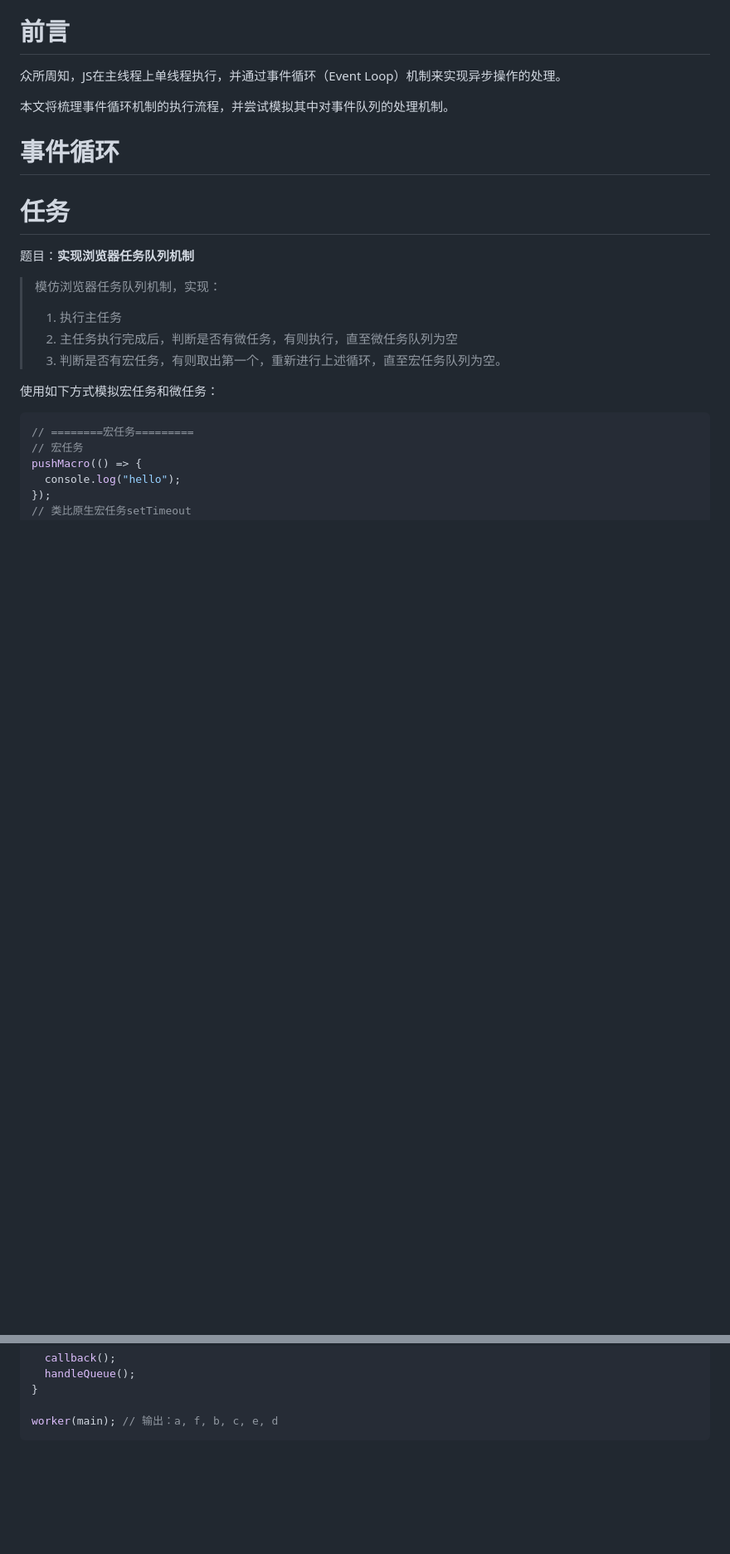
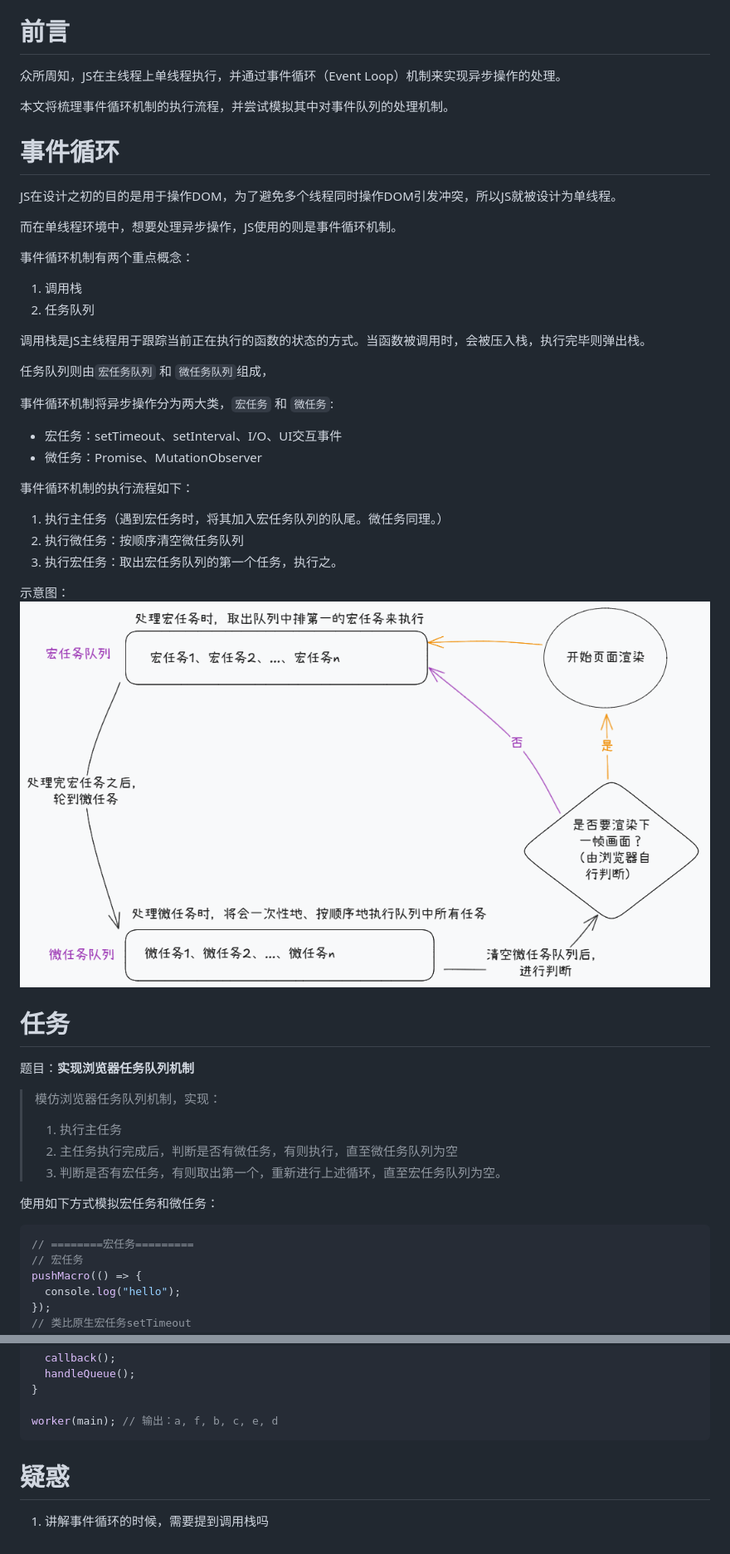
Before and after one commit to lrhhaha/study-notes, a Markdown page: frontend/JS/实现任务队列机制.md, 2 parts joined by grey strips. Shown: that part at 83% size. Rendered like a GitHub page; pictures changed too: frontend/assets/images/事件循环.png (added); blank space fills up the shorter version.

Commit message:
编写事件队列文章

````diff
--- a/frontend/JS/实现任务队列机制.md
+++ b/frontend/JS/实现任务队列机制.md
@@ -11,7 +11,33 @@
 
 # 事件循环
 
+JS在设计之初的目的是用于操作DOM，为了避免多个线程同时操作DOM引发冲突，所以JS就被设计为单线程。
 
+而在单线程环境中，想要处理异步操作，JS使用的则是事件循环机制。
+
+
+事件循环机制有两个重点概念：
+1. 调用栈
+2. 任务队列
+
+调用栈是JS主线程用于跟踪当前正在执行的函数的状态的方式。当函数被调用时，会被压入栈，执行完毕则弹出栈。
+
+任务队列则由`宏任务队列` 和 `微任务队列`组成，
+
+
+
+事件循环机制将异步操作分为两大类，`宏任务` 和 `微任务`:
+- 宏任务：setTimeout、setInterval、I/O、UI交互事件
+- 微任务：Promise、MutationObserver
+
+事件循环机制的执行流程如下：
+1. 执行主任务（遇到宏任务时，将其加入宏任务队列的队尾。微任务同理。）
+2. 执行微任务：按顺序清空微任务队列
+3. 执行宏任务：取出宏任务队列的第一个任务，执行之。
+
+
+示意图：
+![事件循环](../assets/images/事件循环.png)
 
 # 任务
 
@@ -136,3 +162,6 @@ function worker(callback) {
 
 worker(main); // 输出：a, f, b, c, e, d
 ```
+
+# 疑惑
+1. 讲解事件循环的时候，需要提到调用栈吗
````
Also changed, not shown: frontend/assets/images/浏览器的一帧.png (added), 2 other files.
